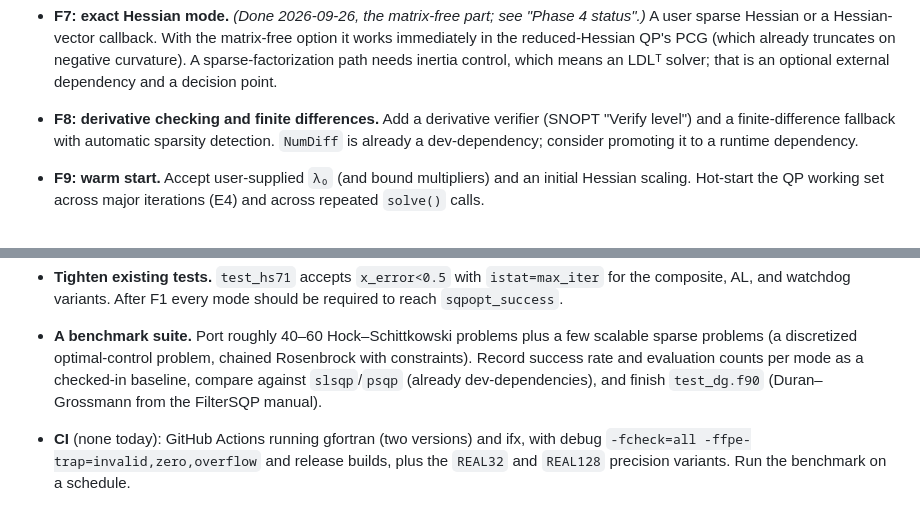
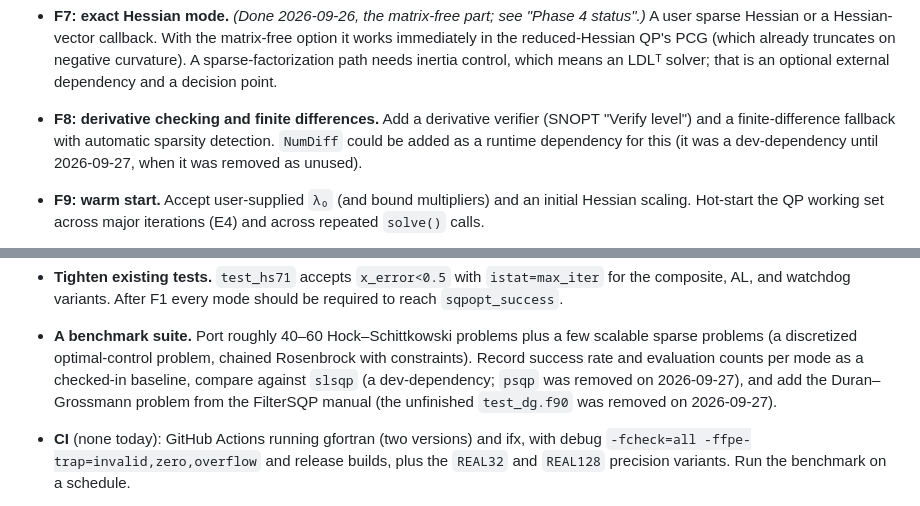
Before and after one commit to jacobwilliams/sqpopt, a Markdown page: plan/ROADMAP.md, 2 parts joined by grey strips. Rendered like a GitHub page.

```diff
--- a/plan/ROADMAP.md
+++ b/plan/ROADMAP.md
@@ -947,8 +947,9 @@ function.)
   decision point.
 - **F8: derivative checking and finite differences.** Add a derivative
   verifier (SNOPT "Verify level") and a finite-difference fallback with
-  automatic sparsity detection. `NumDiff` is already a dev-dependency;
-  consider promoting it to a runtime dependency.
+  automatic sparsity detection. `NumDiff` could be added as a runtime
+  dependency for this (it was a dev-dependency until 2026-09-27, when it
+  was removed as unused).
 - **F9: warm start.** Accept user-supplied `λ₀` (and bound multipliers)
   and an initial Hessian scaling. Hot-start the QP working set across
   major iterations (E4) and across repeated `solve()` calls.
@@ -1071,8 +1072,9 @@ function.)
   plus a few scalable sparse problems (a discretized optimal-control
   problem, chained Rosenbrock with constraints). Record success rate and
   evaluation counts per mode as a checked-in baseline, compare against
-  `slsqp`/`psqp` (already dev-dependencies), and finish `test_dg.f90`
-  (Duran–Grossmann from the FilterSQP manual).
+  `slsqp` (a dev-dependency; `psqp` was removed on 2026-09-27), and add
+  the Duran–Grossmann problem from the FilterSQP manual (the unfinished
+  `test_dg.f90` was removed on 2026-09-27).
 - **CI** (none today): GitHub Actions running gfortran (two versions)
   and ifx, with debug `-fcheck=all -ffpe-trap=invalid,zero,overflow`
   and release builds, plus the `REAL32` and `REAL128` precision
```
Also changed, not shown: plan/CODE_REVIEW.md (+2 -0 lines).
